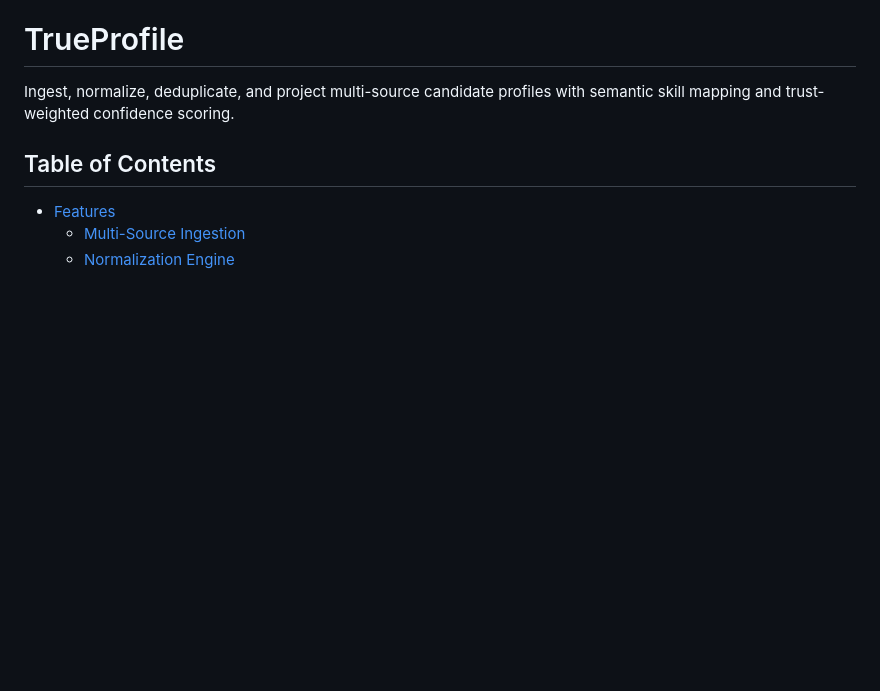
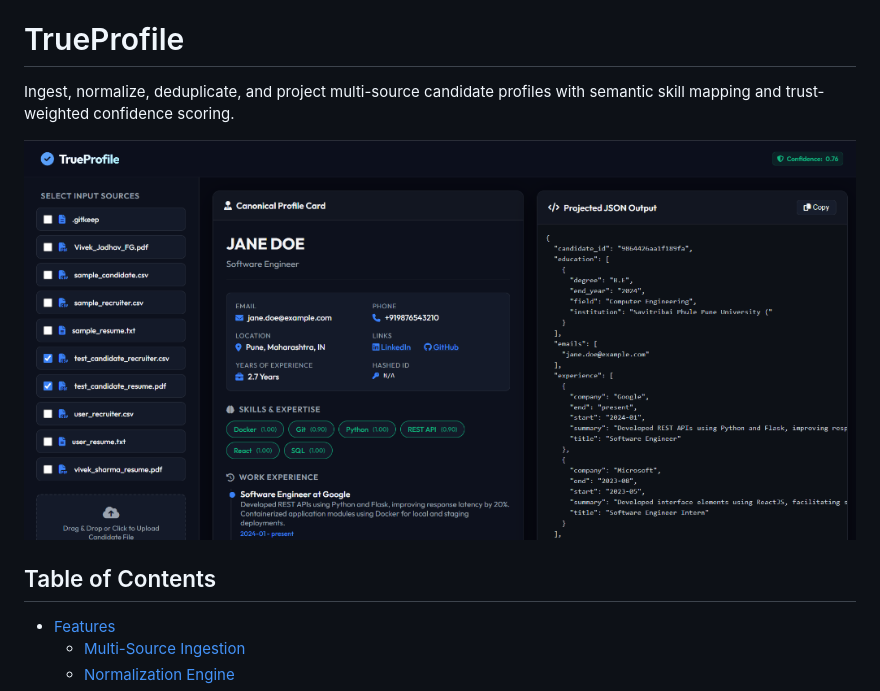
Before and after one commit to vivekjadhav23/TrueProfile, a Markdown page: README.md, the part around the change. Rendered like a GitHub page; pictures changed too: assets/dashboard.png (added); blank space fills up the shorter version.

Commit message:
Add dashboard screenshot to README

```diff
--- a/README.md
+++ b/README.md
@@ -1,6 +1,8 @@
 # TrueProfile
 
 Ingest, normalize, deduplicate, and project multi-source candidate profiles with semantic skill mapping and trust-weighted confidence scoring.
+
+![TrueProfile Dashboard](assets/dashboard.png)
 
 ## Table of Contents
 - [Features](#features)
```
